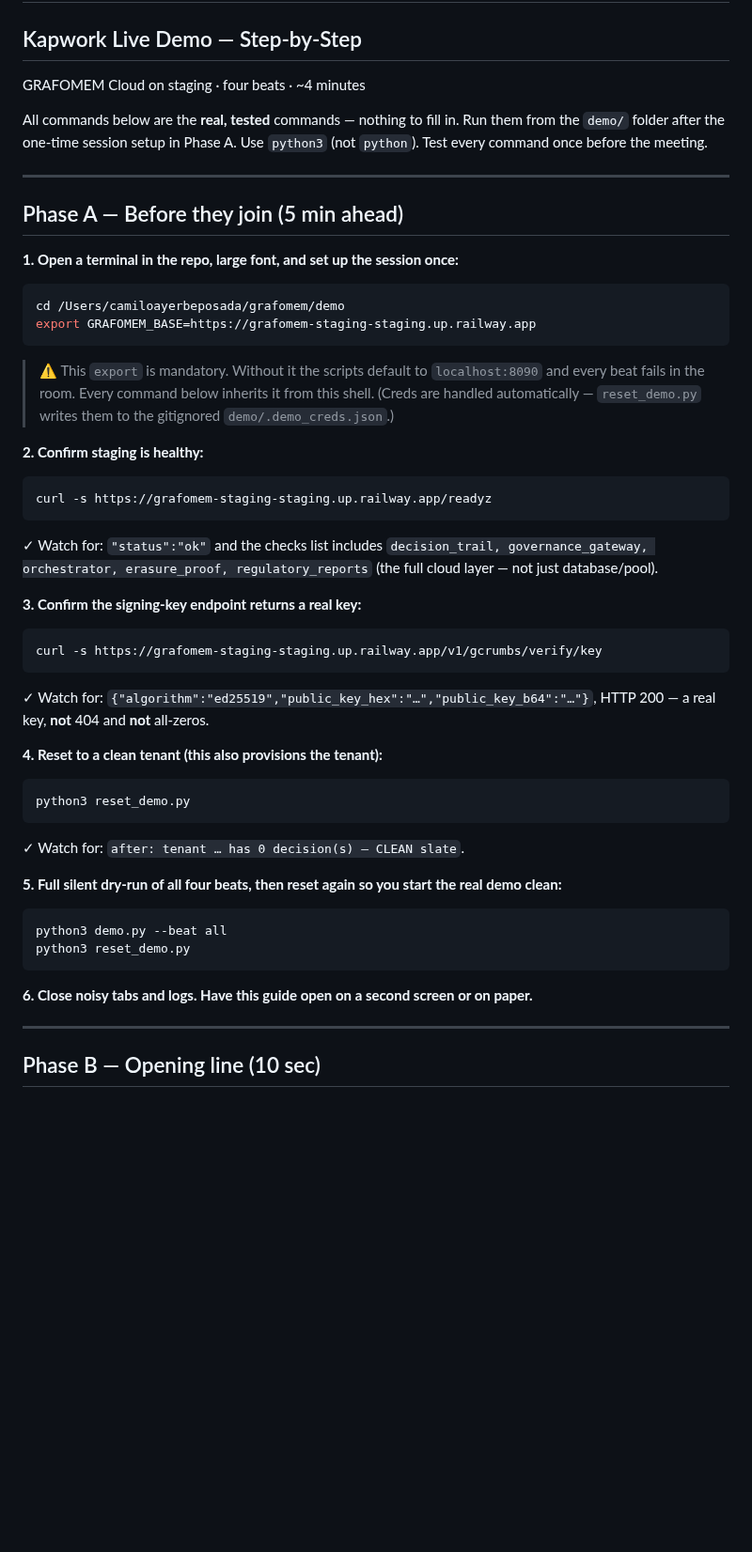
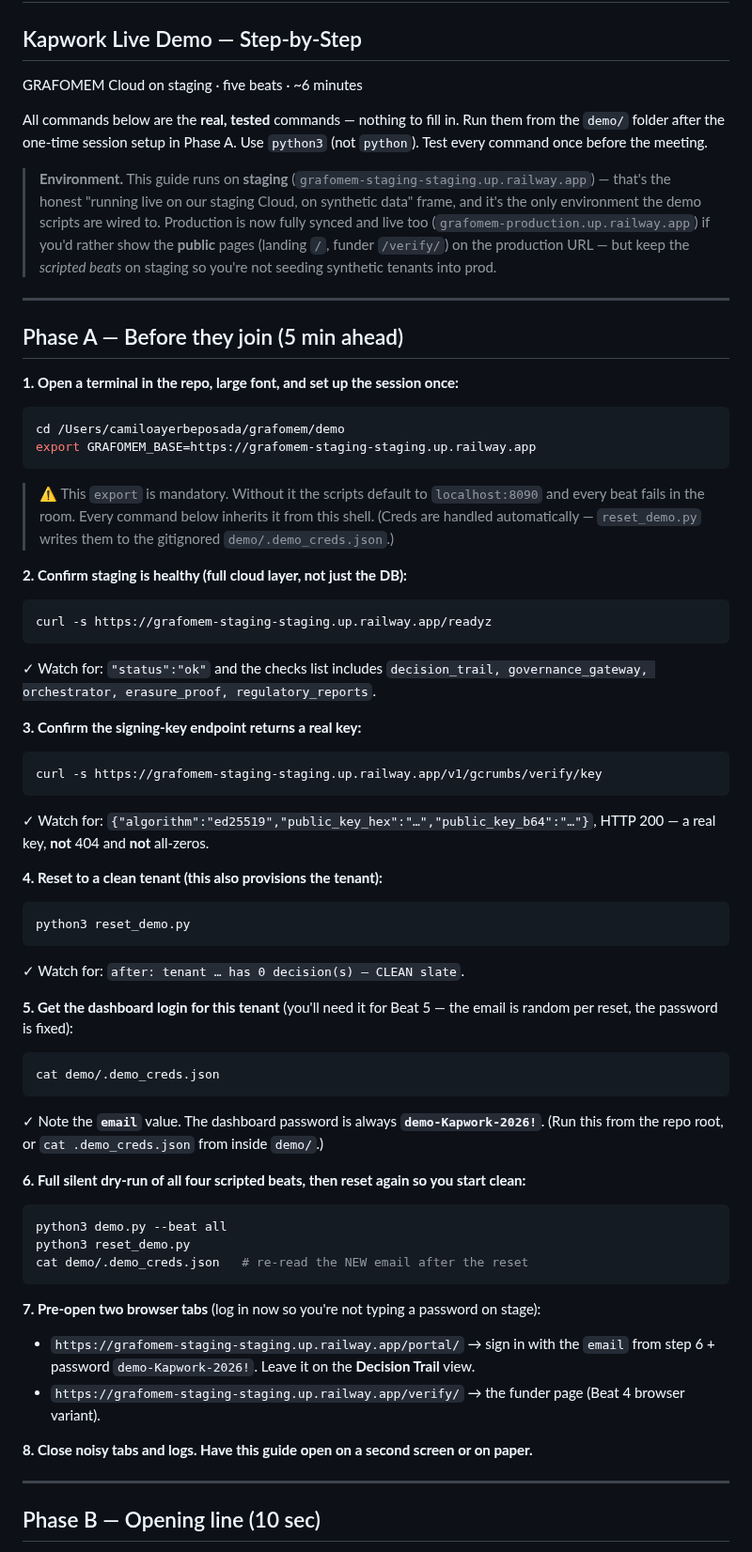
Before and after one commit to GNS-Foundation/grafomem, a Markdown page: demo/DEMO_GUIDE.md, the part around one of its changes. Shown at 94% size. GitHub-like rendering; blank space fills up the shorter version.

````diff
--- a/demo/DEMO_GUIDE.md
+++ b/demo/DEMO_GUIDE.md
@@ -1,10 +1,17 @@
 # DEMO GUIDE · KEEP OPEN DURING THE PRESENTATION
 ## Kapwork Live Demo — Step-by-Step
-GRAFOMEM Cloud on staging · four beats · ~4 minutes
+GRAFOMEM Cloud on staging · five beats · ~6 minutes
 
 All commands below are the **real, tested** commands — nothing to fill in. Run them from the
 `demo/` folder after the one-time session setup in Phase A. Use `python3` (not `python`).
 Test every command once before the meeting.
+
+> **Environment.** This guide runs on **staging** (`grafomem-staging-staging.up.railway.app`) —
+> that's the honest "running live on our staging Cloud, on synthetic data" frame, and it's the
+> only environment the demo scripts are wired to. Production is now fully synced and live too
+> (`grafomem-production.up.railway.app`) if you'd rather show the **public** pages (landing `/`,
+> funder `/verify/`) on the production URL — but keep the *scripted beats* on staging so you're
+> not seeding synthetic tenants into prod.
 
 ---
 
@@ -19,12 +26,12 @@ export GRAFOMEM_BASE=https://grafomem-staging-staging.up.railway.app
 > beat fails in the room. Every command below inherits it from this shell. (Creds are handled
 > automatically — `reset_demo.py` writes them to the gitignored `demo/.demo_creds.json`.)
 
-**2. Confirm staging is healthy:**
+**2. Confirm staging is healthy (full cloud layer, not just the DB):**
 ```bash
 curl -s https://grafomem-staging-staging.up.railway.app/readyz
 ```
 ✓ Watch for: `"status":"ok"` and the checks list includes `decision_trail, governance_gateway,
-orchestrator, erasure_proof, regulatory_reports` (the full cloud layer — not just database/pool).
+orchestrator, erasure_proof, regulatory_reports`.
 
 **3. Confirm the signing-key endpoint returns a real key:**
 ```bash
@@ -39,13 +46,27 @@ python3 reset_demo.py
 ```
 ✓ Watch for: `after: tenant … has 0 decision(s) — CLEAN slate`.
 
-**5. Full silent dry-run of all four beats, then reset again so you start the real demo clean:**
+**5. Get the dashboard login for this tenant** (you'll need it for Beat 5 — the email is random
+per reset, the password is fixed):
+```bash
+cat demo/.demo_creds.json
+```
+✓ Note the **`email`** value. The dashboard password is always **`demo-Kapwork-2026!`**.
+(Run this from the repo root, or `cat .demo_creds.json` from inside `demo/`.)
+
+**6. Full silent dry-run of all four scripted beats, then reset again so you start clean:**
 ```bash
 python3 demo.py --beat all
 python3 reset_demo.py
+cat demo/.demo_creds.json   # re-read the NEW email after the reset
 ```
 
-**6. Close noisy tabs and logs. Have this guide open on a second screen or on paper.**
+**7. Pre-open two browser tabs** (log in now so you're not typing a password on stage):
+- `https://grafomem-staging-staging.up.railway.app/portal/` → sign in with the `email` from
+  step 6 + password `demo-Kapwork-2026!`. Leave it on the **Decision Trail** view.
+- `https://grafomem-staging-staging.up.railway.app/verify/` → the funder page (Beat 4 browser variant).
+
+**8. Close noisy tabs and logs. Have this guide open on a second screen or on paper.**
 
 ---
 
````
Also changed, not shown: other parts of demo/DEMO_GUIDE.md (+42 -36 lines).
